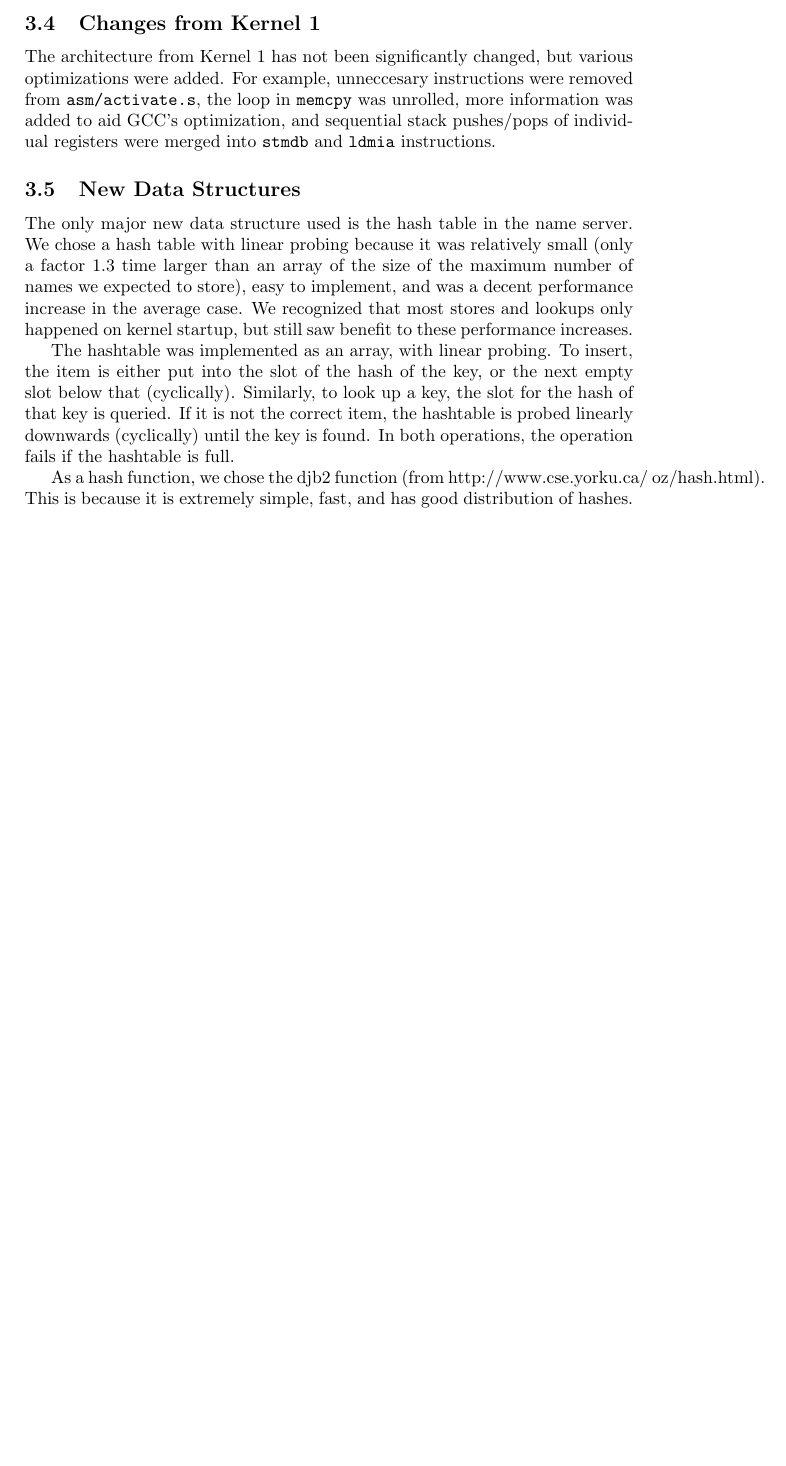
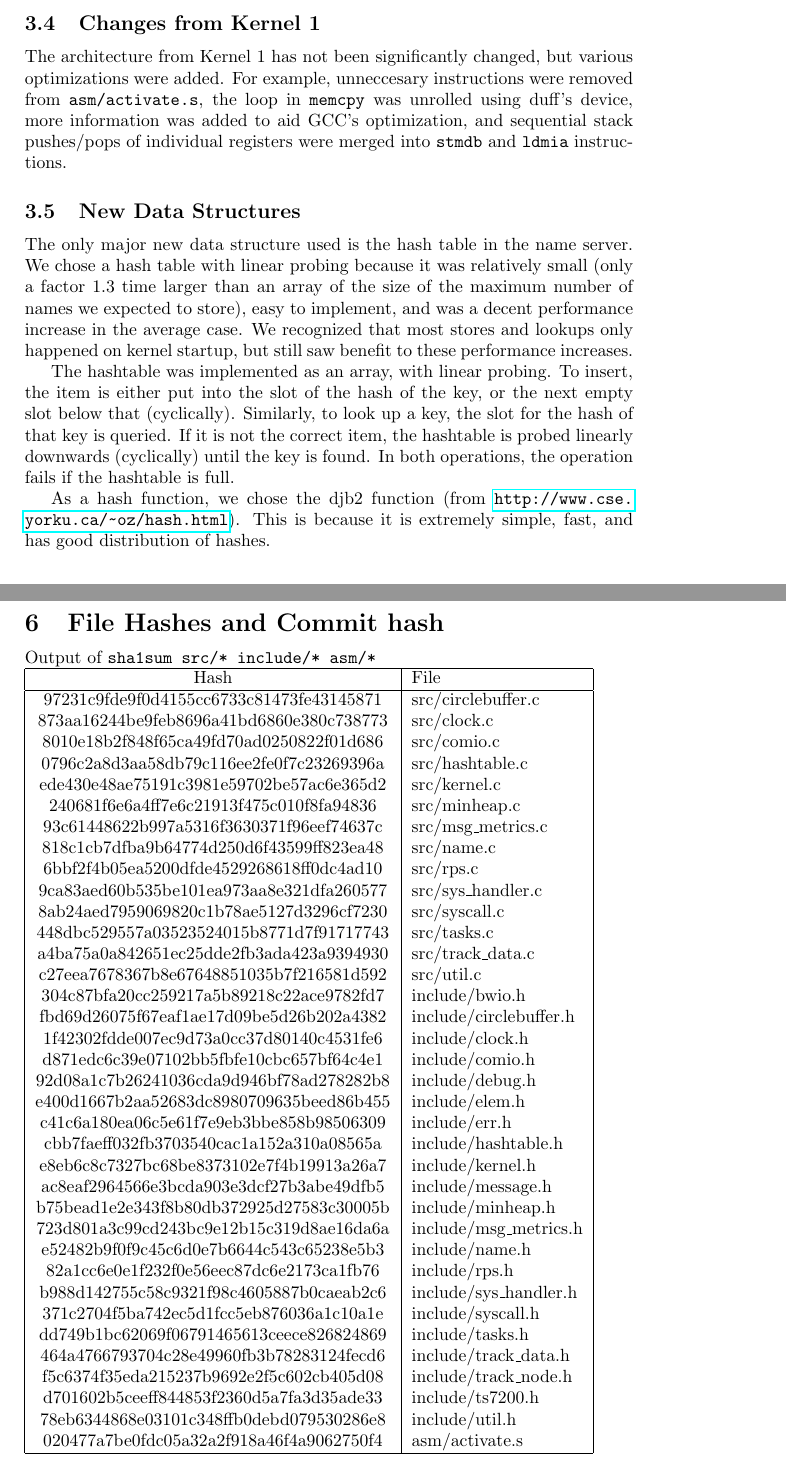
Before and after one commit to DanielMcIntosh/cs452-kernel, a LaTeX document (docs/k2.tex): part of page 3 of 4 before the commit and two parts of pages 3 and 5 of 5 after it, the two joined at a grey line, cut so that both start at the same text, the shorter picture padded with empty space. Compiled offline with pdfLaTeX.

Commit message:
updates to docs

```diff
--- a/docs/k2.tex
+++ b/docs/k2.tex
@@ -58,7 +59,7 @@ Each task struct now has a recieve queue (implemented via head and tail pointers
     After finding the RPS server TID and signing up for a game, clients play 10 moves. Each move is chosen via taking the low bits of the 40-bit debug clock modulo 3 - effectively randomly. After 10 games, they quit, and then exit.
 
 \subsection{Changes from Kernel 1}
-    The architecture from Kernel 1 has not been significantly changed, but various optimizations were added. For example, unneccesary instructions were removed from \verb|asm/activate.s|, the loop in \verb|memcpy| was unrolled, more information was added to aid GCC's optimization, and sequential stack pushes/pops of individual registers were merged into \verb|stmdb| and \verb|ldmia| instructions.
+    The architecture from Kernel 1 has not been significantly changed, but various optimizations were added. For example, unneccesary instructions were removed from \verb|asm/activate.s|, the loop in \verb|memcpy| was unrolled using duff's device, more information was added to aid GCC's optimization, and sequential stack pushes/pops of individual registers were merged into \verb|stmdb| and \verb|ldmia| instructions.
 \subsection{New Data Structures}
     The only major new data structure used is the hash table in the name server. We chose a hash table with linear probing because it was relatively small (only a factor $1.3$ time larger than an array of the size of the maximum number of names we expected to store), easy to implement, and was a decent performance increase in the average case. We recognized that most stores and lookups only happened on kernel startup, but still saw benefit to these performance increases.
 
@@ -67,7 +68,7 @@ Each task struct now has a recieve queue (implemented via head and tail pointers
     If it is not the correct item, the hashtable is probed linearly downwards (cyclically) until the key is found.
     In both operations, the operation fails if the hashtable is full.
 
-    As a hash function, we chose the djb2 function (from http://www.cse.yorku.ca/~oz/hash.html). This is because it is extremely simple, fast, and has good distribution of hashes.
+    As a hash function, we chose the djb2 function (from \url{http://www.cse.yorku.ca/\~oz/hash.html}). This is because it is extremely simple, fast, and has good distribution of hashes.
 \section{Explanation of Program Output}
 The output of the program should be:
 \begin{verbatim}
@@ -104,5 +105,51 @@ Message length & Caches & Send before Reply & Optimization & Time\\
 64  &    on   &   no    &      on        &      16\\
 \hline
 \end{tabular}
+\section{File Hashes and Commit hash}
+\begin{minipage}{\textwidth}
+Output of \verb|sha1sum src/* include/* asm/*|
 
+\begin{tabular}{|c|l|}
+\hline
+Hash & File\\
+\hline
+97231c9fde9f0d4155cc6733c81473fe43145871    &     src/circlebuffer.c\\
+873aa16244be9feb8696a41bd6860e380c738773    &     src/clock.c\\
+8010e18b2f848f65ca49fd70ad0250822f01d686    &     src/comio.c\\
+0796c2a8d3aa58db79c116ee2fe0f7c23269396a    &     src/hashtable.c\\
+ede430e48ae75191c3981e59702be57ac6e365d2    &     src/kernel.c\\
+240681f6e6a4ff7e6c21913f475c010f8fa94836    &     src/minheap.c\\
+93c61448622b997a5316f3630371f96eef74637c    &     src/msg\_metrics.c\\
+818c1cb7dfba9b64774d250d6f43599ff823ea48    &     src/name.c\\
+6bbf2f4b05ea5200dfde4529268618ff0dc4ad10    &     src/rps.c\\
+9ca83aed60b535be101ea973aa8e321dfa260577    &     src/sys\_handler.c\\
+8ab24aed7959069820c1b78ae5127d3296cf7230    &     src/syscall.c\\
+448dbc529557a03523524015b8771d7f91717743    &     src/tasks.c\\
+a4ba75a0a842651ec25dde2fb3ada423a9394930    &     src/track\_data.c\\
+c27eea7678367b8e67648851035b7f216581d592    &     src/util.c\\
+304c87bfa20cc259217a5b89218c22ace9782fd7    &     include/bwio.h\\
+fbd69d26075f67eaf1ae17d09be5d26b202a4382    &     include/circlebuffer.h\\
+1f42302fdde007ec9d73a0cc37d80140c4531fe6    &     include/clock.h\\
+d871edc6c39e07102bb5fbfe10cbc657bf64c4e1    &     include/comio.h\\
+92d08a1c7b26241036cda9d946bf78ad278282b8    &     include/debug.h\\
+e400d1667b2aa52683dc8980709635beed86b455    &     include/elem.h\\
+c41c6a180ea06c5e61f7e9eb3bbe858b98506309    &     include/err.h\\
+cbb7faeff032fb3703540cac1a152a310a08565a    &     include/hashtable.h\\
+e8eb6c8c7327bc68be8373102e7f4b19913a26a7    &     include/kernel.h\\
+ac8eaf2964566e3bcda903e3dcf27b3abe49dfb5    &     include/message.h\\
+b75bead1e2e343f8b80db372925d27583c30005b    &     include/minheap.h\\
+723d801a3c99cd243bc9e12b15c319d8ae16da6a    &     include/msg\_metrics.h\\
+e52482b9f0f9c45c6d0e7b6644c543c65238e5b3    &     include/name.h\\
+82a1cc6e0e1f232f0e56eec87dc6e2173ca1fb76    &     include/rps.h\\
+b988d142755c58c9321f98c4605887b0caeab2c6    &     include/sys\_handler.h\\
+371c2704f5ba742ec5d1fcc5eb876036a1c10a1e    &     include/syscall.h\\
+dd749b1bc62069f06791465613ceece826824869    &     include/tasks.h\\
+464a4766793704c28e49960fb3b78283124fecd6    &     include/track\_data.h\\
+f5c6374f35eda215237b9692e2f5c602cb405d08    &     include/track\_node.h\\
+d701602b5ceeff844853f2360d5a7fa3d35ade33    &     include/ts7200.h\\
+78eb6344868e03101c348ffb0debd079530286e8    &     include/util.h\\
+020477a7be0fdc05a32a2f918a46f4a9062750f4    &     asm/activate.s\\
+\hline
+\end{tabular}
+\end{minipage}
 \end{document}
```
Also changed, not shown: docs/k2.pdf, docs/k2.tex (1 more changed lines).
